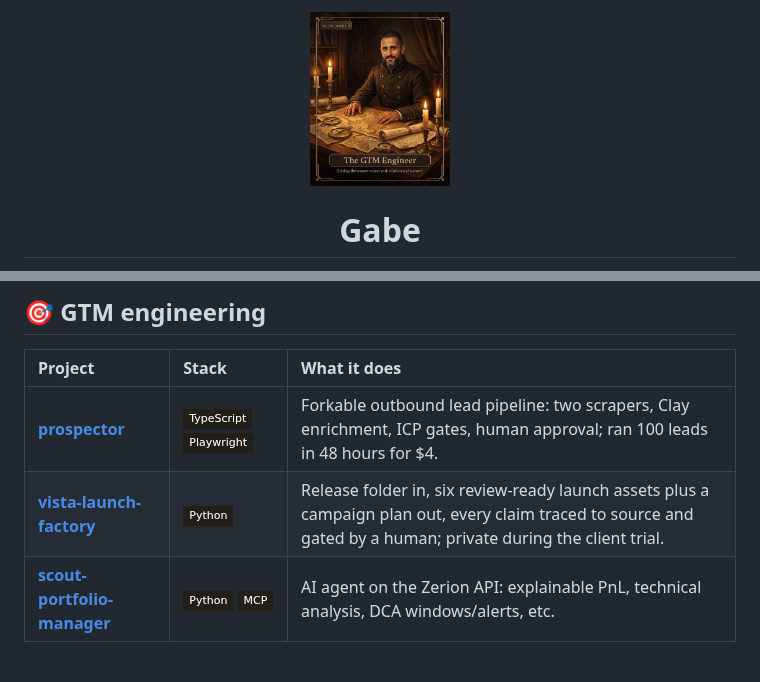
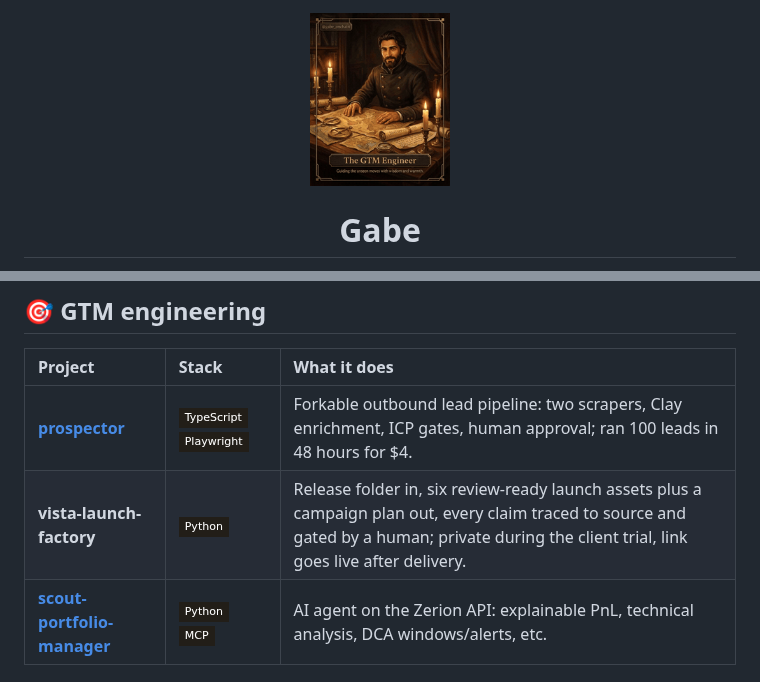
Before and after one commit to gabchess/gabchess, a Markdown page: README.md, 2 parts joined by grey strips. Rendered like a GitHub page; pictures changed too: assets/gtm-avatar.gif (added); badges without logos.

Commit message:
docs: unlinked factory row (link after client delivery) + animated avatar GIF from gtm-card.mp4

```diff
--- a/README.md
+++ b/README.md
@@ -1,6 +1,6 @@
 <div align="center">
 
-<img src="assets/gtm-avatar.jpg" width="140" alt="Gabriel Abreu, illustrated as the GTM Engineer" />
+<img src="assets/gtm-avatar.gif" width="140" alt="Gabriel Abreu, illustrated as the GTM Engineer (animated)" />
 
 # Gabe
 
@@ -43,7 +43,7 @@ How I think about work and AI: [this video](https://x.com/gabe_onchain/status/20
 | Project | Stack | What it does |
 |:--|:--|:--|
 | **[prospector](https://github.com/gabchess/prospector)** | ![TS](https://img.shields.io/badge/-TypeScript-221e18?style=flat-square&logo=typescript&logoColor=3178C6) ![Playwright](https://img.shields.io/badge/-Playwright-221e18?style=flat-square&logo=playwright&logoColor=2EAD33) | Forkable outbound lead pipeline: two scrapers, Clay enrichment, ICP gates, human approval; ran 100 leads in 48 hours for $4. |
-| **[vista-launch-factory](https://github.com/gabchess/vista-launch-factory)** | ![Python](https://img.shields.io/badge/-Python-221e18?style=flat-square&logo=python&logoColor=3776AB) | Release folder in, six review-ready launch assets plus a campaign plan out, every claim traced to source and gated by a human; private during the client trial. |
+| **vista-launch-factory** | ![Python](https://img.shields.io/badge/-Python-221e18?style=flat-square&logo=python&logoColor=3776AB) | Release folder in, six review-ready launch assets plus a campaign plan out, every claim traced to source and gated by a human; private during the client trial, link goes live after delivery. |
 | **[scout-portfolio-manager](https://github.com/gabchess/scout-portfolio-manager)** | ![Python](https://img.shields.io/badge/-Python-221e18?style=flat-square&logo=python&logoColor=3776AB) ![MCP](https://img.shields.io/badge/-MCP-221e18?style=flat-square&logo=anthropic&logoColor=d4a574) | AI agent on the Zerion API: explainable PnL, technical analysis, DCA windows/alerts, etc. |
 
 ## 🧩 Augments
```
